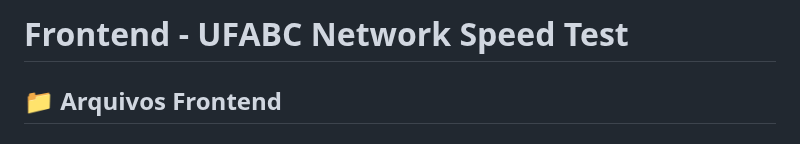
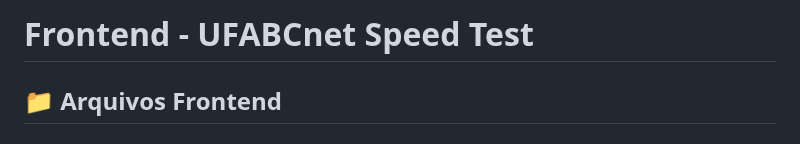
Before and after one commit to guiyti/meuip, a Markdown page: public/readme.md, the part around the change. GitHub-like rendering.

```diff
--- a/public/readme.md
+++ b/public/readme.md
@@ -1,4 +1,4 @@
-# Frontend - UFABC Network Speed Test
+# Frontend - UFABCnet Speed Test
 
 ## 📁 Arquivos Frontend
 
```
Also changed, not shown: MELHORIAS.md (+1 -1 lines), README.md (+3 -3 lines).
